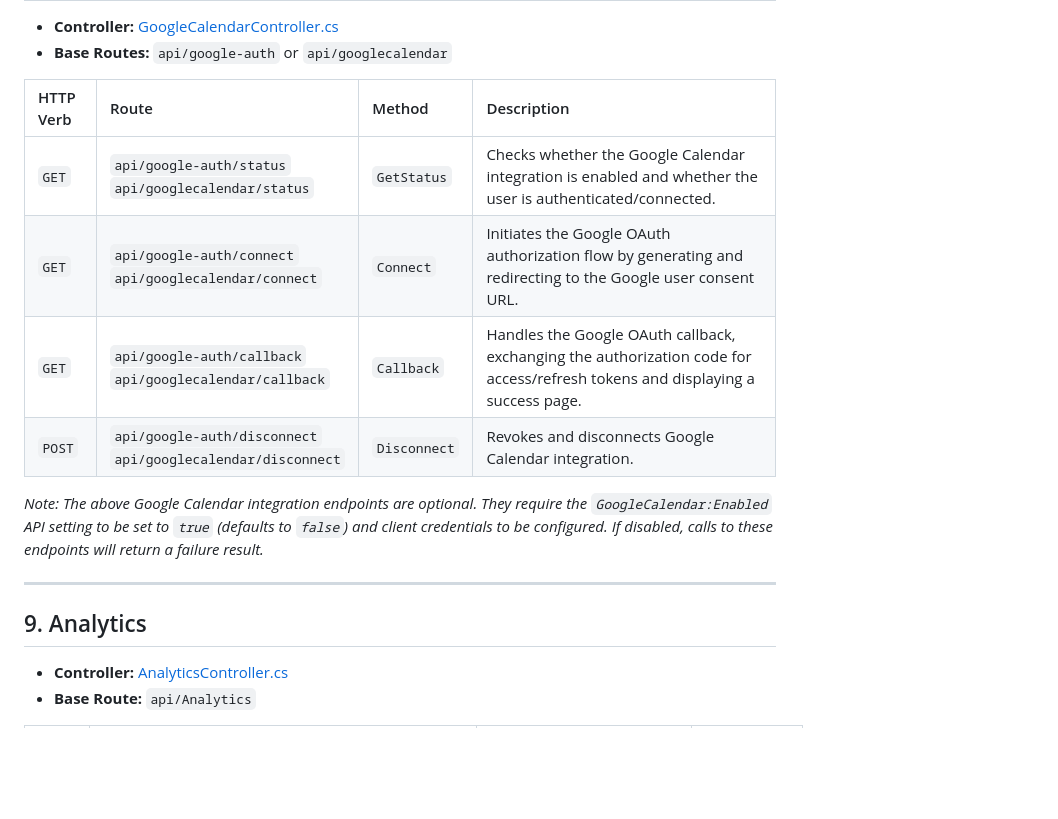
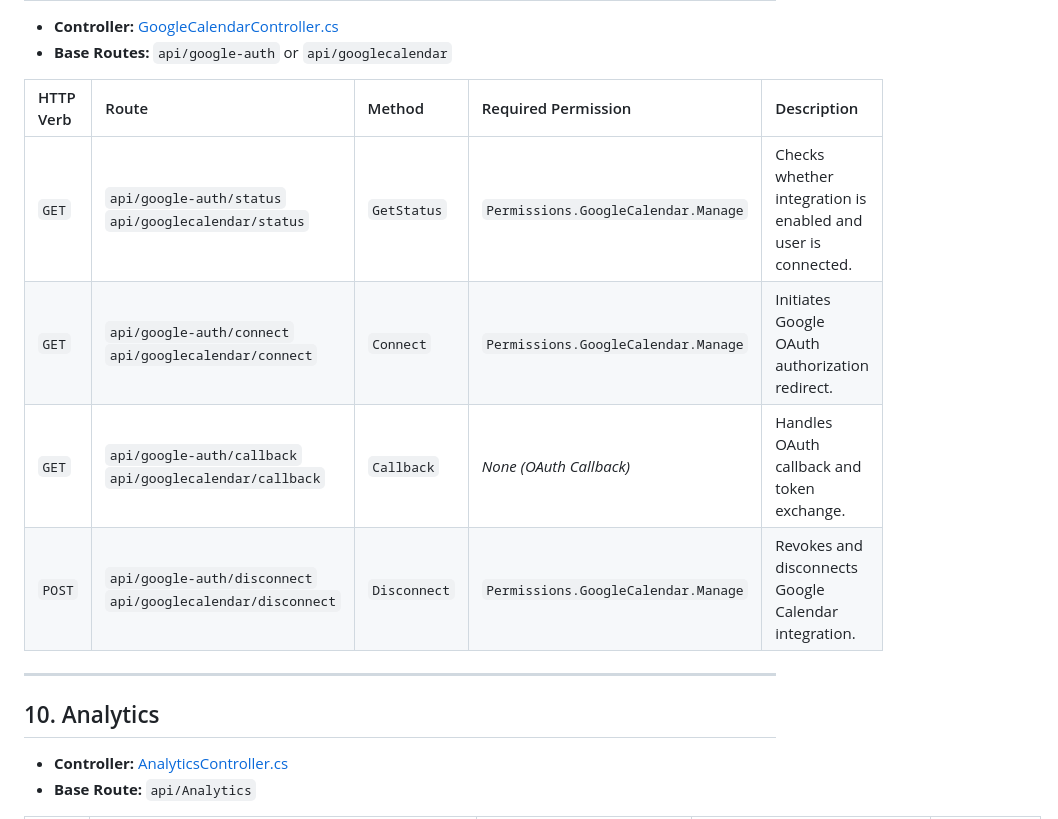
Before and after one commit to phonewinttun-dev/Chronon-Attendance-Tracker, a Markdown page: endpoint.md, the part around one of its changes. GitHub-like rendering; blank space fills up the shorter version.

Commit message:
feat(doc): update endpoint.md for newly added controller endpoints

```diff
--- a/endpoint.md
+++ b/endpoint.md
@@ -91,18 +119,16 @@ This document lists all of the HTTP endpoints defined within the `ACST.Domain` p
 * **Controller:** [GoogleCalendarController.cs](file:///d:/Practice/aspdotnetcore/attendance-tracker/Chronon-Attendance-Tracker/ACST.Api/Controllers/GoogleCalendarController.cs)
 * **Base Routes:** `api/google-auth` or `api/googlecalendar`
 
-| HTTP Verb | Route | Method | Description |
-| :--- | :--- | :--- | :--- |
-| `GET` | `api/google-auth/status`<br>`api/googlecalendar/status` | `GetStatus` | Checks whether the Google Calendar integration is enabled and whether the user is authenticated/connected. |
-| `GET` | `api/google-auth/connect`<br>`api/googlecalendar/connect` | `Connect` | Initiates the Google OAuth authorization flow by generating and redirecting to the Google user consent URL. |
-| `GET` | `api/google-auth/callback`<br>`api/googlecalendar/callback` | `Callback` | Handles the Google OAuth callback, exchanging the authorization code for access/refresh tokens and displaying a success page. |
-| `POST` | `api/google-auth/disconnect`<br>`api/googlecalendar/disconnect` | `Disconnect` | Revokes and disconnects Google Calendar integration. |
-
-*Note: The above Google Calendar integration endpoints are optional. They require the `GoogleCalendar:Enabled` API setting to be set to `true` (defaults to `false`) and client credentials to be configured. If disabled, calls to these endpoints will return a failure result.*
+| HTTP Verb | Route | Method | Required Permission | Description |
+| :--- | :--- | :--- | :--- | :--- |
+| `GET` | `api/google-auth/status`<br>`api/googlecalendar/status` | `GetStatus` | `Permissions.GoogleCalendar.Manage` | Checks whether integration is enabled and user is connected. |
+| `GET` | `api/google-auth/connect`<br>`api/googlecalendar/connect` | `Connect` | `Permissions.GoogleCalendar.Manage` | Initiates Google OAuth authorization redirect. |
+| `GET` | `api/google-auth/callback`<br>`api/googlecalendar/callback` | `Callback` | *None (OAuth Callback)* | Handles OAuth callback and token exchange. |
+| `POST` | `api/google-auth/disconnect`<br>`api/googlecalendar/disconnect` | `Disconnect` | `Permissions.GoogleCalendar.Manage` | Revokes and disconnects Google Calendar integration. |
 
 ---
 
-## 9. Analytics
+## 10. Analytics
 * **Controller:** [AnalyticsController.cs](file:///d:/Practice/aspdotnetcore/attendance-tracker/Chronon-Attendance-Tracker/ACST.Api/Controllers/AnalyticsController.cs)
 * **Base Route:** `api/Analytics`
 
```
Also changed, not shown: other parts of endpoint.md (+85 -57 lines).
